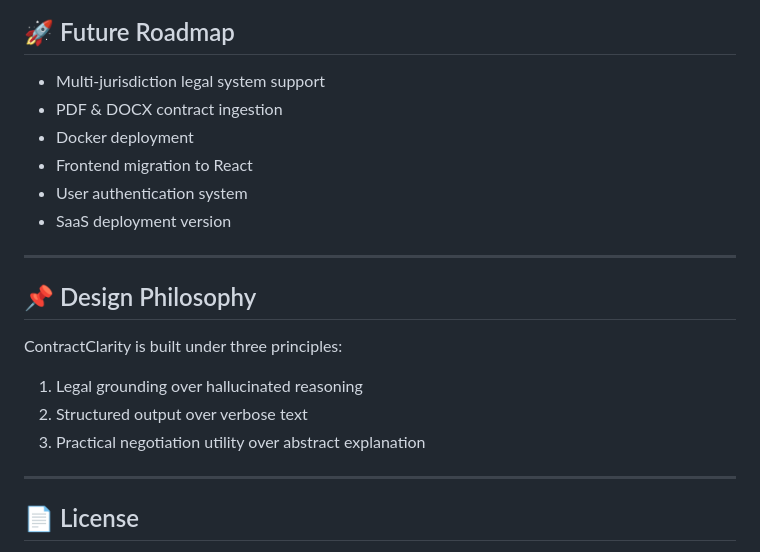
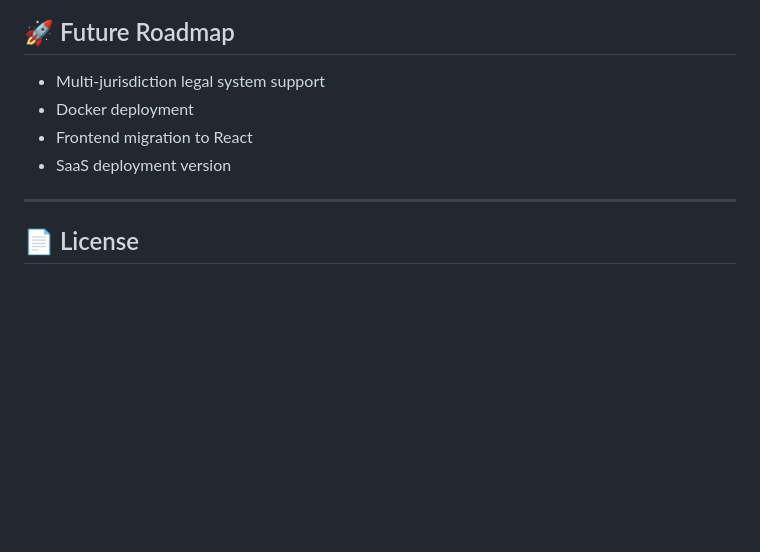
Before and after one commit to youzhaozhao/ContractClarity, a Markdown page: README.md, the part around the change. GitHub-like rendering; blank space fills up the shorter version.

```diff
--- a/README.md
+++ b/README.md
@@ -385,21 +385,9 @@ Generates:
 ## 🚀 Future Roadmap
 
 * Multi-jurisdiction legal system support
-* PDF & DOCX contract ingestion
 * Docker deployment
 * Frontend migration to React
-* User authentication system
 * SaaS deployment version
-
----
-
-## 📌 Design Philosophy
-
-ContractClarity is built under three principles:
-
-1. Legal grounding over hallucinated reasoning
-2. Structured output over verbose text
-3. Practical negotiation utility over abstract explanation
 
 ---
 
```
